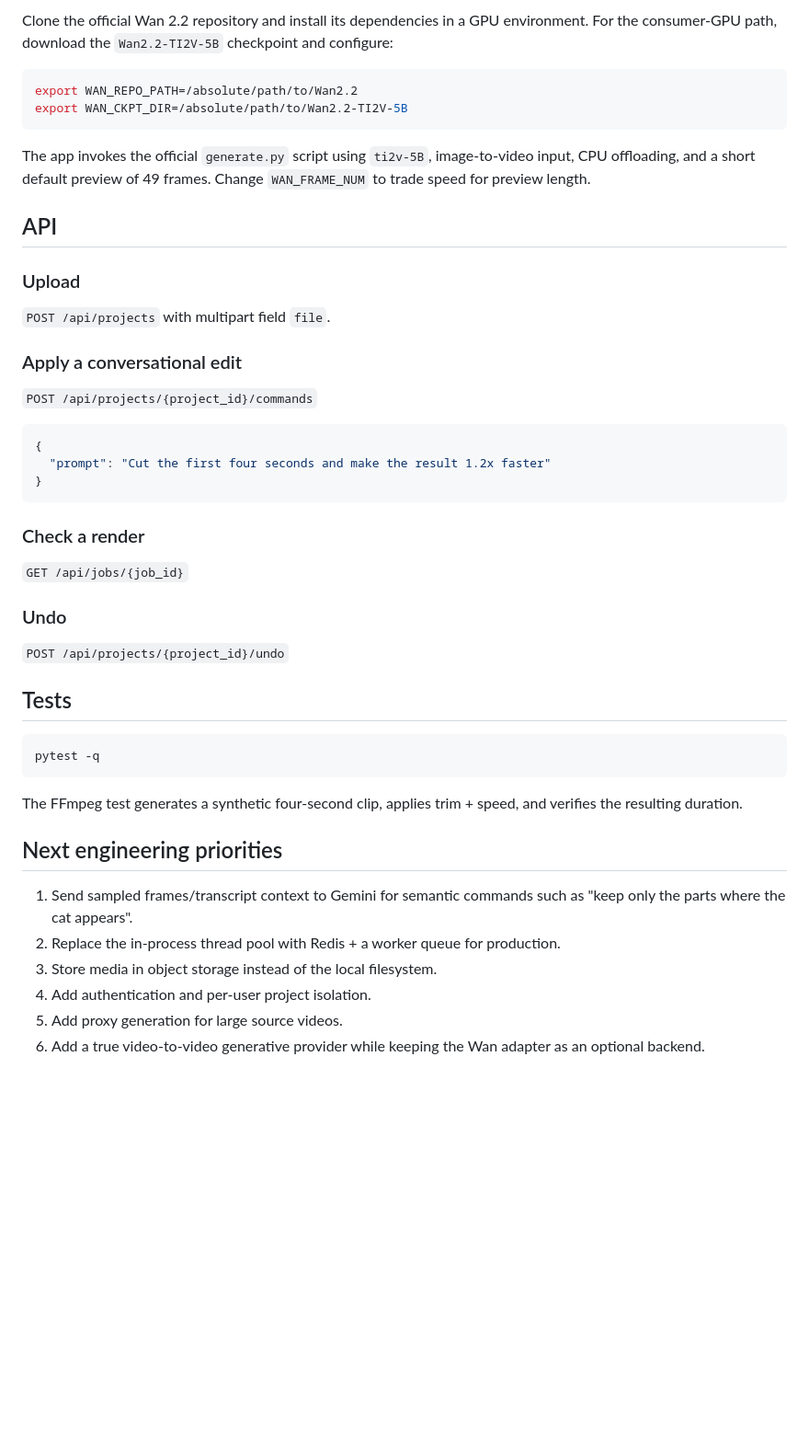
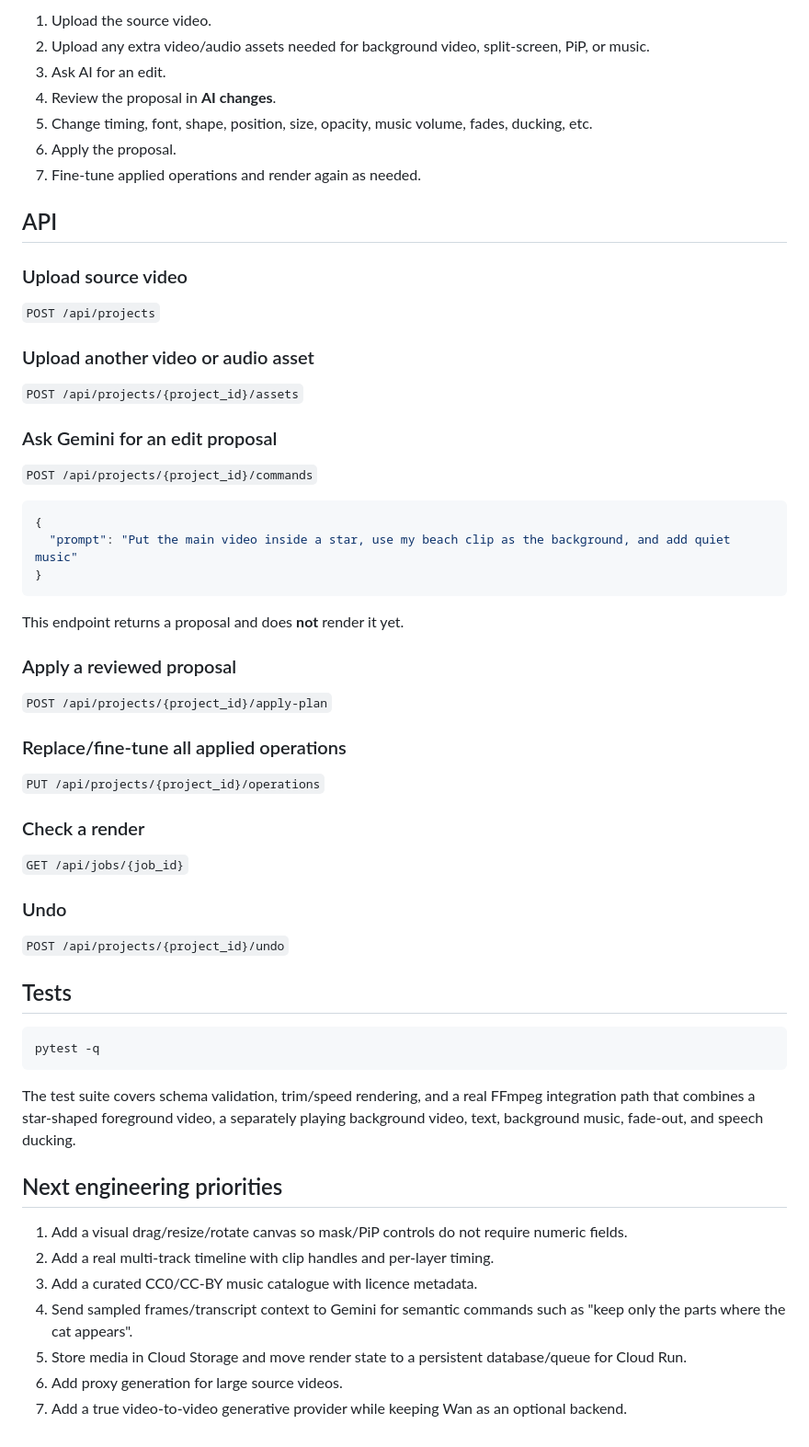
Before and after one commit to sunminlee-ucd/AI-generator-for-video, a Markdown page: README.md, the part around one of its changes. Shown at 92% size. Rendered like a GitHub page; blank space fills up the shorter version.

````diff
--- a/README.md
+++ b/README.md
@@ -58,28 +70,41 @@ Open `http://localhost:8000`.
 
-Clone the official Wan 2.2 repository and install its dependencies in a GPU environment. For the consumer-GPU path, download the `Wan2.2-TI2V-5B` checkpoint and configure:
-
-```bash
-export WAN_REPO_PATH=/absolute/path/to/Wan2.2
-export WAN_CKPT_DIR=/absolute/path/to/Wan2.2-TI2V-5B
-```
-
-The app invokes the official `generate.py` script using `ti2v-5B`, image-to-video input, CPU offloading, and a short default preview of 49 frames. Change `WAN_FRAME_NUM` to trade speed for preview length.
+1. Upload the source video.
+2. Upload any extra video/audio assets needed for background video, split-screen, PiP, or music.
+3. Ask AI for an edit.
+4. Review the proposal in **AI changes**.
+5. Change timing, font, shape, position, size, opacity, music volume, fades, ducking, etc.
+6. Apply the proposal.
+7. Fine-tune applied operations and render again as needed.
 
 ## API
 
-### Upload
+### Upload source video
 
-`POST /api/projects` with multipart field `file`.
+`POST /api/projects`
 
-### Apply a conversational edit
+### Upload another video or audio asset
+
+`POST /api/projects/{project_id}/assets`
+
+### Ask Gemini for an edit proposal
 
 `POST /api/projects/{project_id}/commands`
 
 ```json
 {
-  "prompt": "Cut the first four seconds and make the result 1.2x faster"
+  "prompt": "Put the main video inside a star, use my beach clip as the background, and add quiet music"
 }
 ```
+
+This endpoint returns a proposal and does **not** render it yet.
+
+### Apply a reviewed proposal
+
+`POST /api/projects/{project_id}/apply-plan`
+
+### Replace/fine-tune all applied operations
+
+`PUT /api/projects/{project_id}/operations`
 
 ### Check a render
 
@@ -95,13 +120,14 @@ The app invokes the official `generate.py` script using `ti2v-5B`, image-to-vide
 pytest -q
 ```
 
-The FFmpeg test generates a synthetic four-second clip, applies trim + speed, and verifies the resulting duration.
+The test suite covers schema validation, trim/speed rendering, and a real FFmpeg integration path that combines a star-shaped foreground video, a separately playing background video, text, background music, fade-out, and speech ducking.
 
 ## Next engineering priorities
 
-1. Send sampled frames/transcript context to Gemini for semantic commands such as "keep only the parts where the cat appears".
-2. Replace the in-process thread pool with Redis + a worker queue for production.
-3. Store media in object storage instead of the local filesystem.
-4. Add authentication and per-user project isolation.
-5. Add proxy generation for large source videos.
-6. Add a true video-to-video generative provider while keeping the Wan adapter as an optional backend.
+1. Add a visual drag/resize/rotate canvas so mask/PiP controls do not require numeric fields.
+2. Add a real multi-track timeline with clip handles and per-layer timing.
+3. Add a curated CC0/CC-BY music catalogue with licence metadata.
+4. Send sampled frames/transcript context to Gemini for semantic commands such as "keep only the parts where the cat appears".
+5. Store media in Cloud Storage and move render state to a persistent database/queue for Cloud Run.
+6. Add proxy generation for large source videos.
+7. Add a true video-to-video generative provider while keeping Wan as an optional backend.
````
Also changed, not shown: other parts of README.md (+29 -17 lines).
